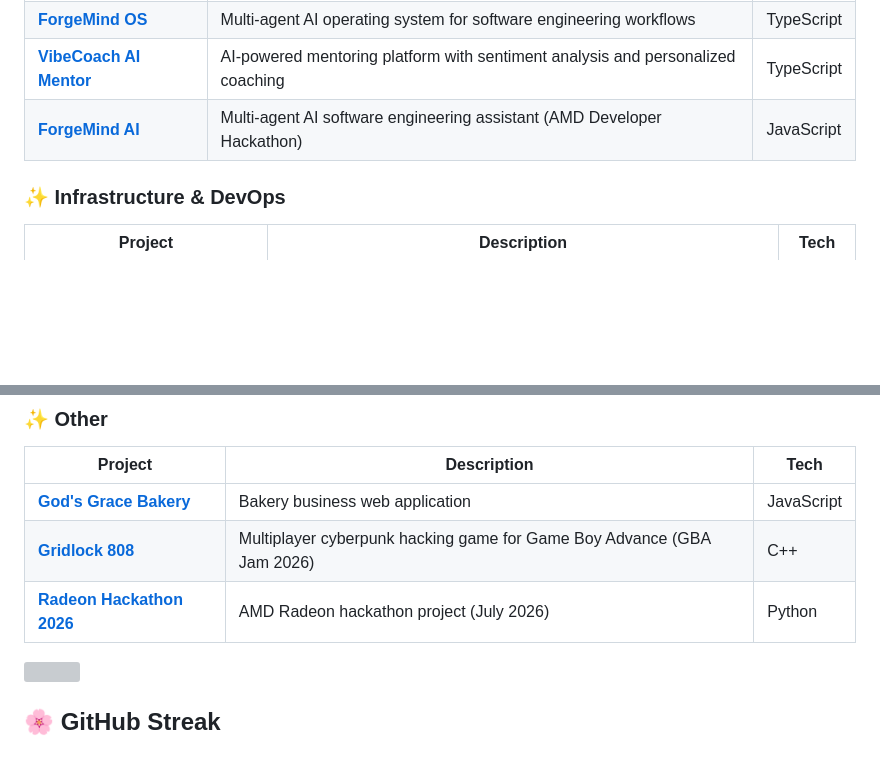
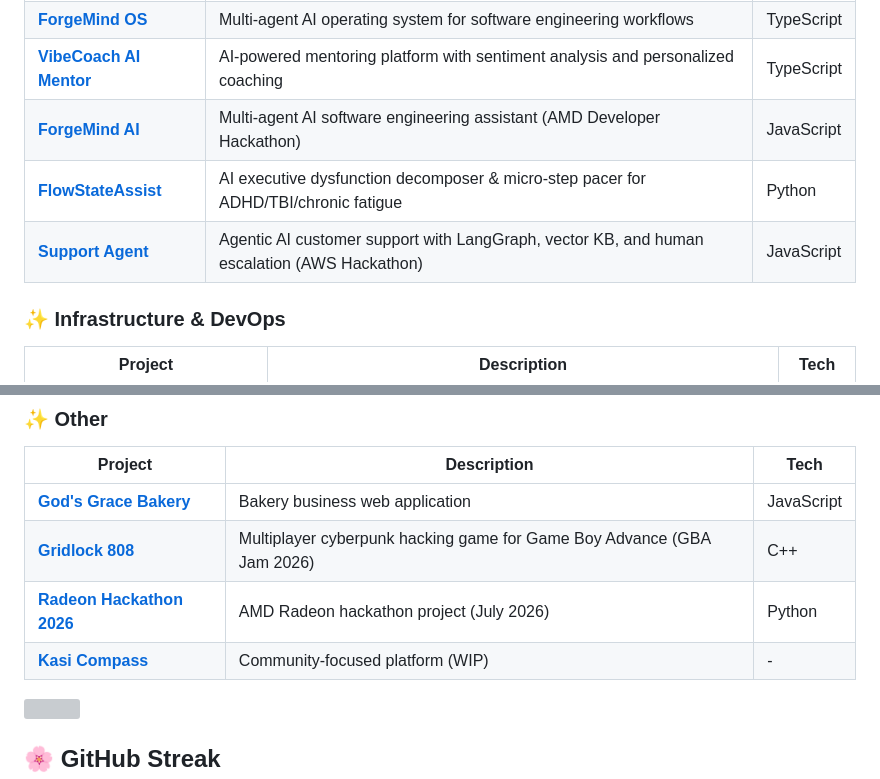
Before and after one commit to NeoPhukubye/NeoPhukubye, a Markdown page: README.md, 2 parts joined by grey strips. Drawn GitHub-style; blank space fills up the shorter version; grey boxes are pictures that could not be loaded.

Commit message:
Update project links in README.md to include FlowStateAssist and Support Agent

```diff
--- a/README.md
+++ b/README.md
@@ -47,6 +47,8 @@ Software Engineering student at **WeThinkCode_** based in Midrand, South Africa.
 | [**ForgeMind OS**](https://github.com/NeoPhukubye/Forgemind-OS) | Multi-agent AI operating system for software engineering workflows | TypeScript |
 | [**VibeCoach AI Mentor**](https://github.com/NeoPhukubye/vibecoach-ai-mentor) | AI-powered mentoring platform with sentiment analysis and personalized coaching | TypeScript |
 | [**ForgeMind AI**](https://github.com/NeoPhukubye/forgemind-ai) | Multi-agent AI software engineering assistant (AMD Developer Hackathon) | JavaScript |
+| [**FlowStateAssist**](https://github.com/NeoPhukubye/FlowStateAssist) | AI executive dysfunction decomposer & micro-step pacer for ADHD/TBI/chronic fatigue | Python |
+| [**Support Agent**](https://github.com/NeoPhukubye/Support_Agent) | Agentic AI customer support with LangGraph, vector KB, and human escalation (AWS Hackathon) | JavaScript |
 
 ### ✨ Infrastructure & DevOps
 
@@ -63,6 +65,7 @@ Software Engineering student at **WeThinkCode_** based in Midrand, South Africa.
 | [**God's Grace Bakery**](https://github.com/NeoPhukubye/god-s-grace-bakery) | Bakery business web application | JavaScript |
 | [**Gridlock 808**](https://github.com/NeoPhukubye/gridlock-808) | Multiplayer cyberpunk hacking game for Game Boy Advance (GBA Jam 2026) | C++ |
 | [**Radeon Hackathon 2026**](https://github.com/NeoPhukubye/Radeon-hackathon-2026-07) | AMD Radeon hackathon project (July 2026) | Python |
+| [**Kasi Compass**](https://github.com/NeoPhukubye/Kasi_Compass) | Community-focused platform (WIP) | - |
 
 <img src="https://capsule-render.vercel.app/api?type=rect&color=FF0080&height=3&section=header" width="100%"/>
 
```
